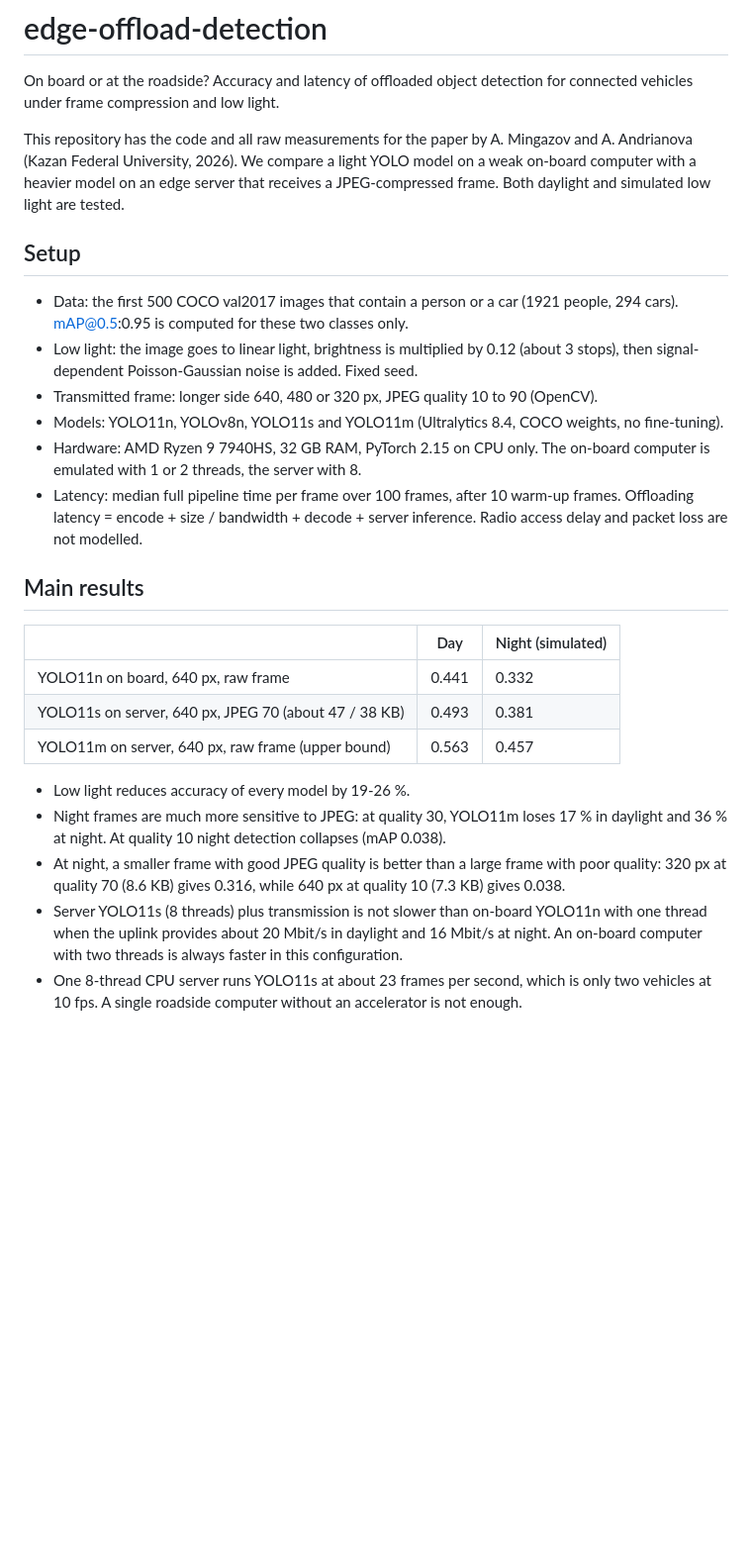
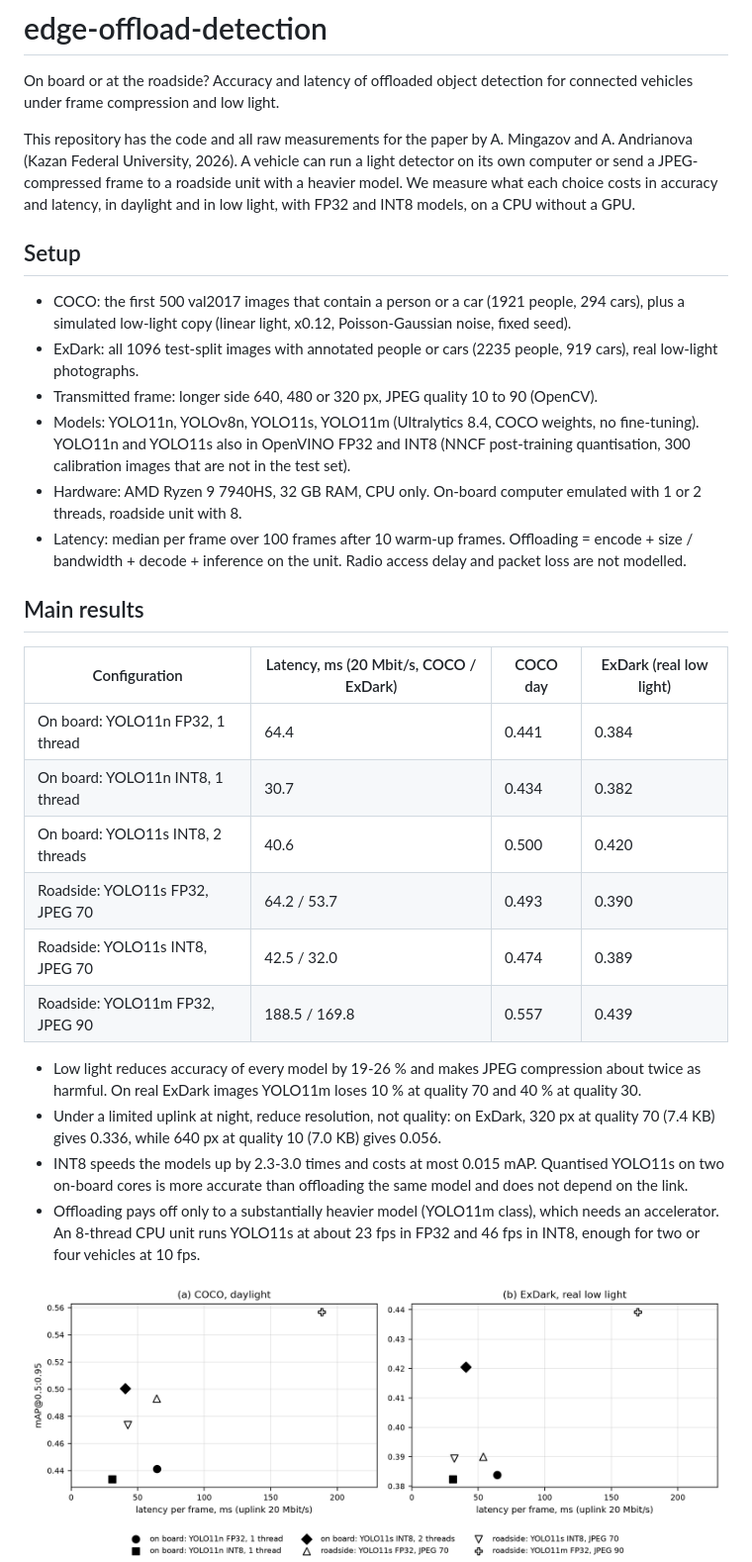
Before and after one commit to AynAMingazov/edge-offload-detection, a Markdown page: README.md, the part around one of its changes. Shown at 99% size. Rendered like a GitHub page; pictures changed too: fig/fig3_acc_vs_latency_en.png (added); blank space fills up the shorter version.

Commit message:
Validation on real low-light images (ExDark), INT8 quantisation, accuracy-latency figure

```diff
--- a/README.md
+++ b/README.md
@@ -2,30 +2,32 @@
 
 On board or at the roadside? Accuracy and latency of offloaded object detection for connected vehicles under frame compression and low light.
 
-This repository has the code and all raw measurements for the paper by A. Mingazov and A. Andrianova (Kazan Federal University, 2026). We compare a light YOLO model on a weak on-board computer with a heavier model on an edge server that receives a JPEG-compressed frame. Both daylight and simulated low light are tested.
+This repository has the code and all raw measurements for the paper by A. Mingazov and A. Andrianova (Kazan Federal University, 2026). A vehicle can run a light detector on its own computer or send a JPEG-compressed frame to a roadside unit with a heavier model. We measure what each choice costs in accuracy and latency, in daylight and in low light, with FP32 and INT8 models, on a CPU without a GPU.
 
 ## Setup
-- Data: the first 500 COCO val2017 images that contain a person or a car (1921 people, 294 cars). mAP@0.5:0.95 is computed for these two classes only.
-- Low light: the image goes to linear light, brightness is multiplied by 0.12 (about 3 stops), then signal-dependent Poisson-Gaussian noise is added. Fixed seed.
+- COCO: the first 500 val2017 images that contain a person or a car (1921 people, 294 cars), plus a simulated low-light copy (linear light, x0.12, Poisson-Gaussian noise, fixed seed).
+- ExDark: all 1096 test-split images with annotated people or cars (2235 people, 919 cars), real low-light photographs.
 - Transmitted frame: longer side 640, 480 or 320 px, JPEG quality 10 to 90 (OpenCV).
-- Models: YOLO11n, YOLOv8n, YOLO11s and YOLO11m (Ultralytics 8.4, COCO weights, no fine-tuning).
-- Hardware: AMD Ryzen 9 7940HS, 32 GB RAM, PyTorch 2.15 on CPU only. The on-board computer is emulated with 1 or 2 threads, the server with 8.
-- Latency: median full pipeline time per frame over 100 frames, after 10 warm-up frames. Offloading latency = encode + size / bandwidth + decode + server inference. Radio access delay and packet loss are not modelled.
+- Models: YOLO11n, YOLOv8n, YOLO11s, YOLO11m (Ultralytics 8.4, COCO weights, no fine-tuning). YOLO11n and YOLO11s also in OpenVINO FP32 and INT8 (NNCF post-training quantisation, 300 calibration images that are not in the test set).
+- Hardware: AMD Ryzen 9 7940HS, 32 GB RAM, CPU only. On-board computer emulated with 1 or 2 threads, roadside unit with 8.
+- Latency: median per frame over 100 frames after 10 warm-up frames. Offloading = encode + size / bandwidth + decode + inference on the unit. Radio access delay and packet loss are not modelled.
 
 ## Main results
+| Configuration | Latency, ms (20 Mbit/s, COCO / ExDark) | COCO day | ExDark (real low light) |
+|---|---|---|---|
+| On board: YOLO11n FP32, 1 thread | 64.4 | 0.441 | 0.384 |
+| On board: YOLO11n INT8, 1 thread | 30.7 | 0.434 | 0.382 |
+| On board: YOLO11s INT8, 2 threads | 40.6 | 0.500 | 0.420 |
+| Roadside: YOLO11s FP32, JPEG 70 | 64.2 / 53.7 | 0.493 | 0.390 |
+| Roadside: YOLO11s INT8, JPEG 70 | 42.5 / 32.0 | 0.474 | 0.389 |
+| Roadside: YOLO11m FP32, JPEG 90 | 188.5 / 169.8 | 0.557 | 0.439 |
 
-| | Day | Night (simulated) |
-|---|---|---|
-| YOLO11n on board, 640 px, raw frame | 0.441 | 0.332 |
-| YOLO11s on server, 640 px, JPEG 70 (about 47 / 38 KB) | 0.493 | 0.381 |
-| YOLO11m on server, 640 px, raw frame (upper bound) | 0.563 | 0.457 |
+- Low light reduces accuracy of every model by 19-26 % and makes JPEG compression about twice as harmful. On real ExDark images YOLO11m loses 10 % at quality 70 and 40 % at quality 30.
+- Under a limited uplink at night, reduce resolution, not quality: on ExDark, 320 px at quality 70 (7.4 KB) gives 0.336, while 640 px at quality 10 (7.0 KB) gives 0.056.
+- INT8 speeds the models up by 2.3-3.0 times and costs at most 0.015 mAP. Quantised YOLO11s on two on-board cores is more accurate than offloading the same model and does not depend on the link.
+- Offloading pays off only to a substantially heavier model (YOLO11m class), which needs an accelerator. An 8-thread CPU unit runs YOLO11s at about 23 fps in FP32 and 46 fps in INT8, enough for two or four vehicles at 10 fps.
 
-- Low light reduces accuracy of every model by 19-26 %.
-- Night frames are much more sensitive to JPEG: at quality 30, YOLO11m loses 17 % in daylight and 36 % at night. At quality 10 night detection collapses (mAP 0.038).
-- At night, a smaller frame with good JPEG quality is better than a large frame with poor quality: 320 px at quality 70 (8.6 KB) gives 0.316, while 640 px at quality 10 (7.3 KB) gives 0.038.
-- Server YOLO11s (8 threads) plus transmission is not slower than on-board YOLO11n with one thread when the uplink provides about 20 Mbit/s in daylight and 16 Mbit/s at night. An on-board computer with two threads is always faster in this configuration.
-- One 8-thread CPU server runs YOLO11s at about 23 frames per second, which is only two vehicles at 10 fps. A single roadside computer without an accelerator is not enough.
-
+![accuracy vs latency](fig/fig3_acc_vs_latency_en.png)
 ![accuracy vs frame size](fig/fig1_acc_vs_size_en.png)
 ![latency vs bandwidth](fig/fig2_latency_vs_bw_en.png)
 
```
Also changed, not shown: other parts of README.md (+13 -8 lines), fig/fig3_acc_vs_latency.png (added), 10 other files.
